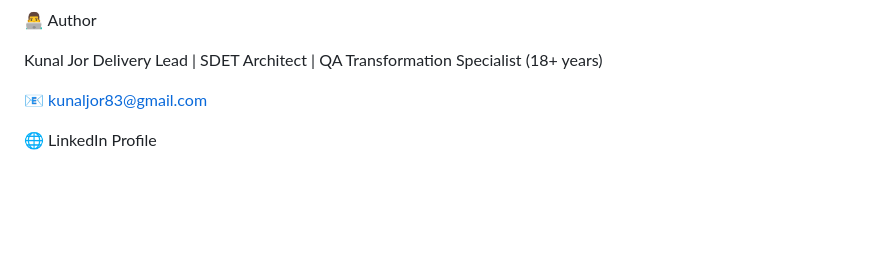
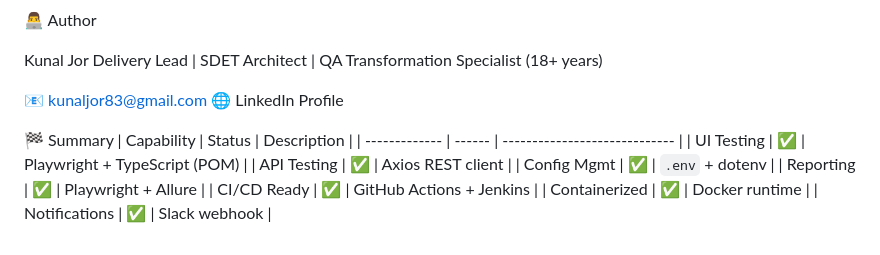
Before and after one commit to tempkjs/hybrid-playwright-api-demo, a Markdown page: README.md, the part around the change. GitHub-like rendering; blank space fills up the shorter version.

```diff
--- a/README.md
+++ b/README.md
@@ -171,5 +171,15 @@ Kunal Jor
 Delivery Lead | SDET Architect | QA Transformation Specialist (18+ years)
 
 📧 kunaljor83@gmail.com
+🌐 LinkedIn Profile
 
-🌐 LinkedIn Profile
+🏁 Summary
+| Capability    | Status | Description                   |
+| ------------- | ------ | ----------------------------- |
+| UI Testing    | ✅      | Playwright + TypeScript (POM) |
+| API Testing   | ✅      | Axios REST client             |
+| Config Mgmt   | ✅      | `.env` + dotenv               |
+| Reporting     | ✅      | Playwright + Allure           |
+| CI/CD Ready   | ✅      | GitHub Actions + Jenkins      |
+| Containerized | ✅      | Docker runtime                |
+| Notifications | ✅      | Slack webhook                 |
```
